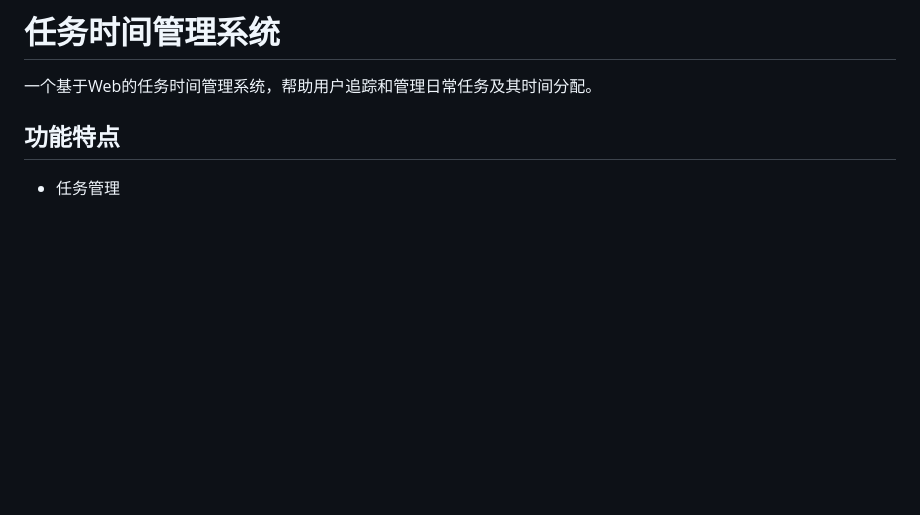
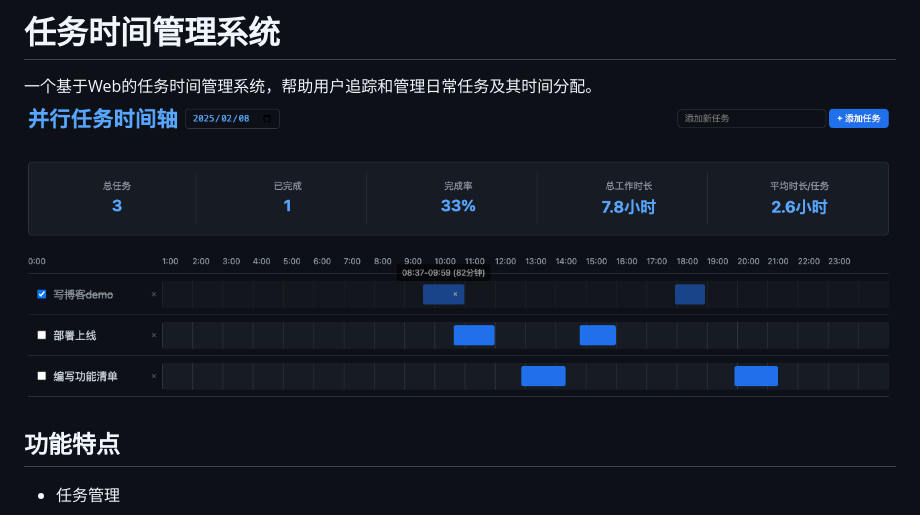
Before and after one commit to bwlab2016/time-flow, a Markdown page: README.md, the part around the change. GitHub-like rendering; pictures changed too: image.png (added); blank space fills up the shorter version.

Commit message:
update README.md.
Signed-off-by: bwlab <310203999@qq.com>

```diff
--- a/README.md
+++ b/README.md
@@ -1,7 +1,7 @@
 # 任务时间管理系统
 
 一个基于Web的任务时间管理系统，帮助用户追踪和管理日常任务及其时间分配。
-
+![输入图片说明](image.png)
 ## 功能特点
 
 - 任务管理
```
